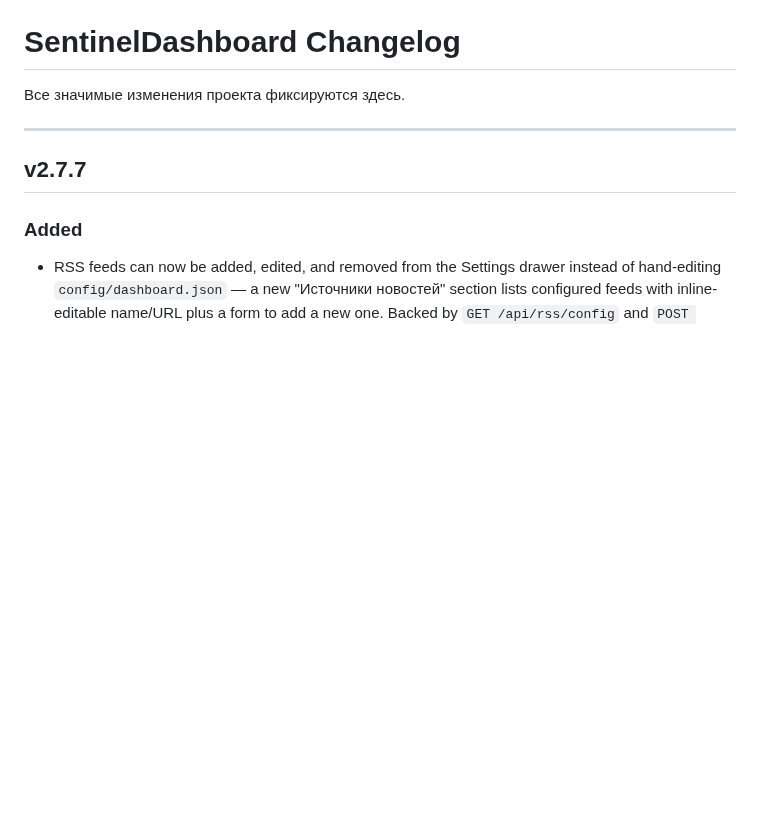
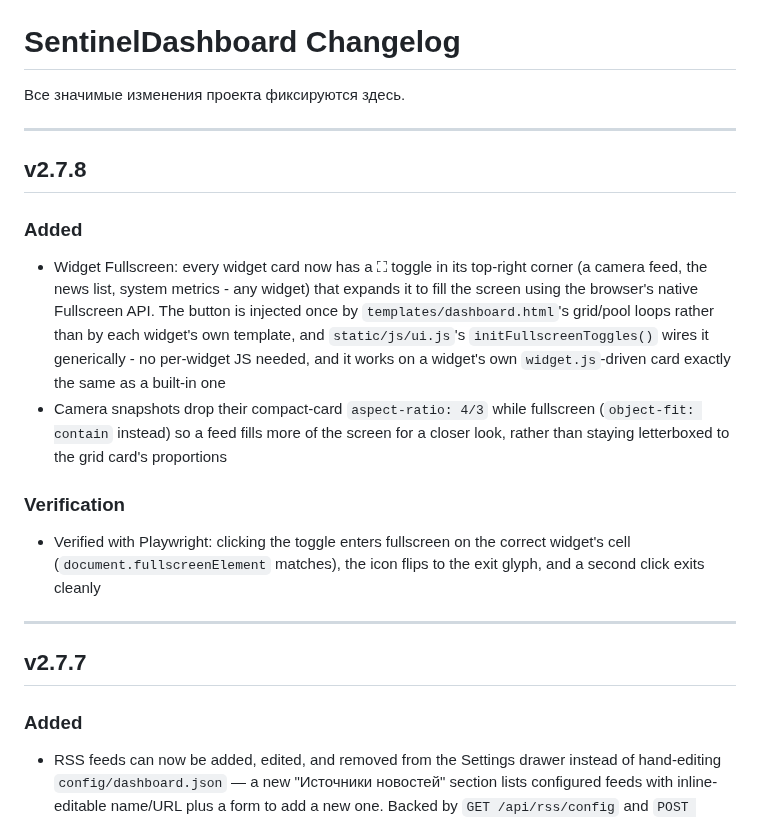
Before and after one commit to Sonnik73/SentinelDashboard, a Markdown page: CHANGELOG.md, the part around the change. Drawn GitHub-style; blank space fills up the shorter version.

Commit message:
v2.7.8 Update CHANGELOG
Co-Authored-By: Claude Sonnet 5 <noreply@anthropic.com>
Claude-Session: https://claude.ai/code/session_01BypMvf7iQF17D5vD8KpFBf

```diff
--- a/CHANGELOG.md
+++ b/CHANGELOG.md
@@ -1,6 +1,17 @@
 # SentinelDashboard Changelog
 
 Все значимые изменения проекта фиксируются здесь.
+
+---
+
+## v2.7.8
+
+### Added
+- Widget Fullscreen: every widget card now has a ⛶ toggle in its top-right corner (a camera feed, the news list, system metrics - any widget) that expands it to fill the screen using the browser's native Fullscreen API. The button is injected once by `templates/dashboard.html`'s grid/pool loops rather than by each widget's own template, and `static/js/ui.js`'s `initFullscreenToggles()` wires it generically - no per-widget JS needed, and it works on a widget's own `widget.js`-driven card exactly the same as a built-in one
+- Camera snapshots drop their compact-card `aspect-ratio: 4/3` while fullscreen (`object-fit: contain` instead) so a feed fills more of the screen for a closer look, rather than staying letterboxed to the grid card's proportions
+
+### Verification
+- Verified with Playwright: clicking the toggle enters fullscreen on the correct widget's cell (`document.fullscreenElement` matches), the icon flips to the exit glyph, and a second click exits cleanly
 
 ---
 
```
